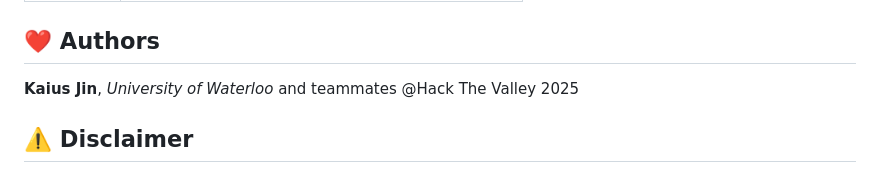
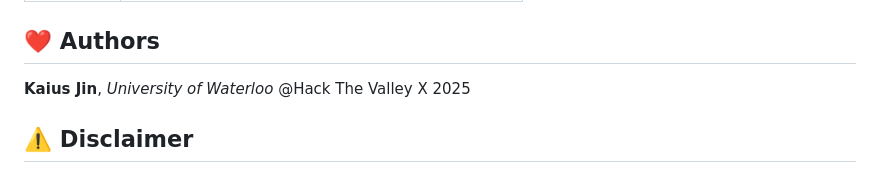
Before and after one commit to KaiusJin/Guess-The-Disease, a Markdown page: readme.md, the part around the change. GitHub-like rendering.

```diff
--- a/readme.md
+++ b/readme.md
@@ -110,7 +110,7 @@ Next steps include:
 ## ❤️ Authors
 
 **Kaius Jin**, *University of Waterloo*
-and teammates @Hack The Valley 2025
+@Hack The Valley X 2025
 
 ## ⚠️ Disclaimer
 
```
